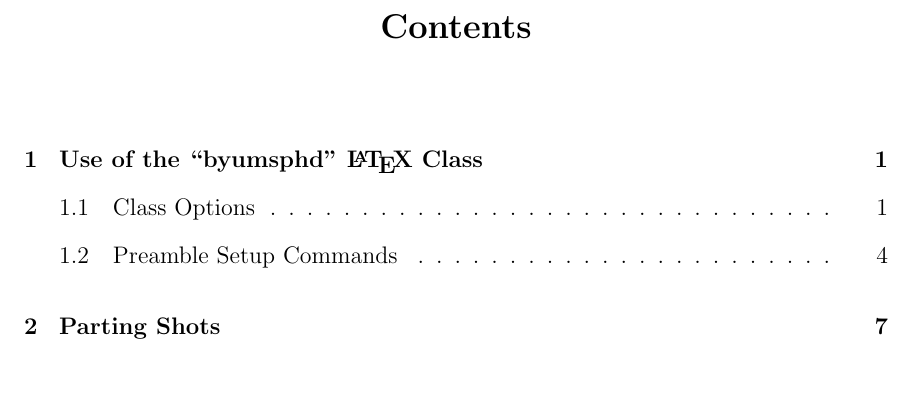
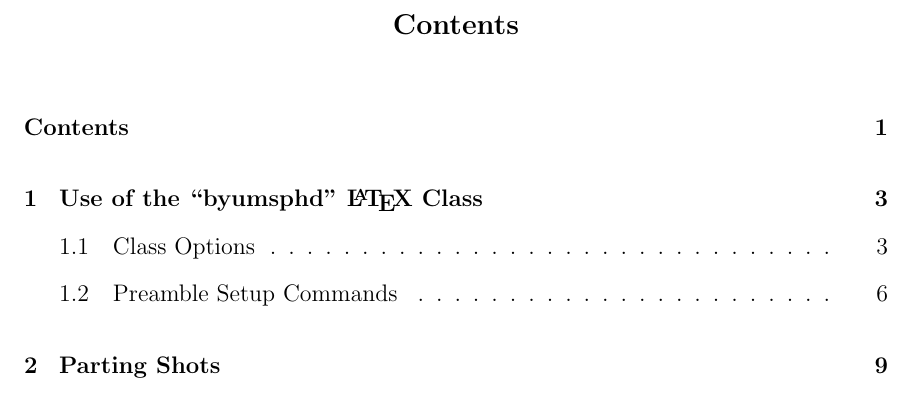
Before and after one commit to mneumann/latex-byu-thesis, a LaTeX thesis (byumsphd-example.tex): part of page 7 of 14 before the commit and part of page 7 of 15 after it, cut so that both start at the same text. Compiled offline with pdfLaTeX.

Commit message:
Made a couple of fixes to the documentation, especially for tocbibind usage.  Updated the version number to 1.0.8 as well

```diff
--- a/byumsphd-example.tex
+++ b/byumsphd-example.tex
@@ -68,10 +68,15 @@
     colorlinks=false,
     ]{hyperref}
 
-% NOTE: If you use natbib, then you are in luck.  There is a neat little hack I
-% cooked up to get "References" to show up in your TOC (I hate it, so I don't
-% use it, but Dan Delorey apparently needed to) and to bookmark correctly.
-% Between \usepackage{natbib} and \begin{document}, put the following lines:
+% This is the standard way to get the bibliography bookmark in the TOC, and is
+% REQUIRED.
+\usepackage{tocbibind}
+
+% NOTE: If the above line doens't work for you, but you use natbib, then you
+% are in luck.  There is a neat little hack I cooked up to get "References" to
+% show up in your TOC (I hate it, so I don't use it, but Dan Delorey apparently
+% needed to) and to bookmark correctly.  Between \usepackage{natbib} and
+% \begin{document}, put the following lines:
 %
 % \let\oldbibsection\bibsection
 % \renewcommand{\bibname}{References}
```
Also changed, not shown: byumsphd.cls (+8 -1 lines).
